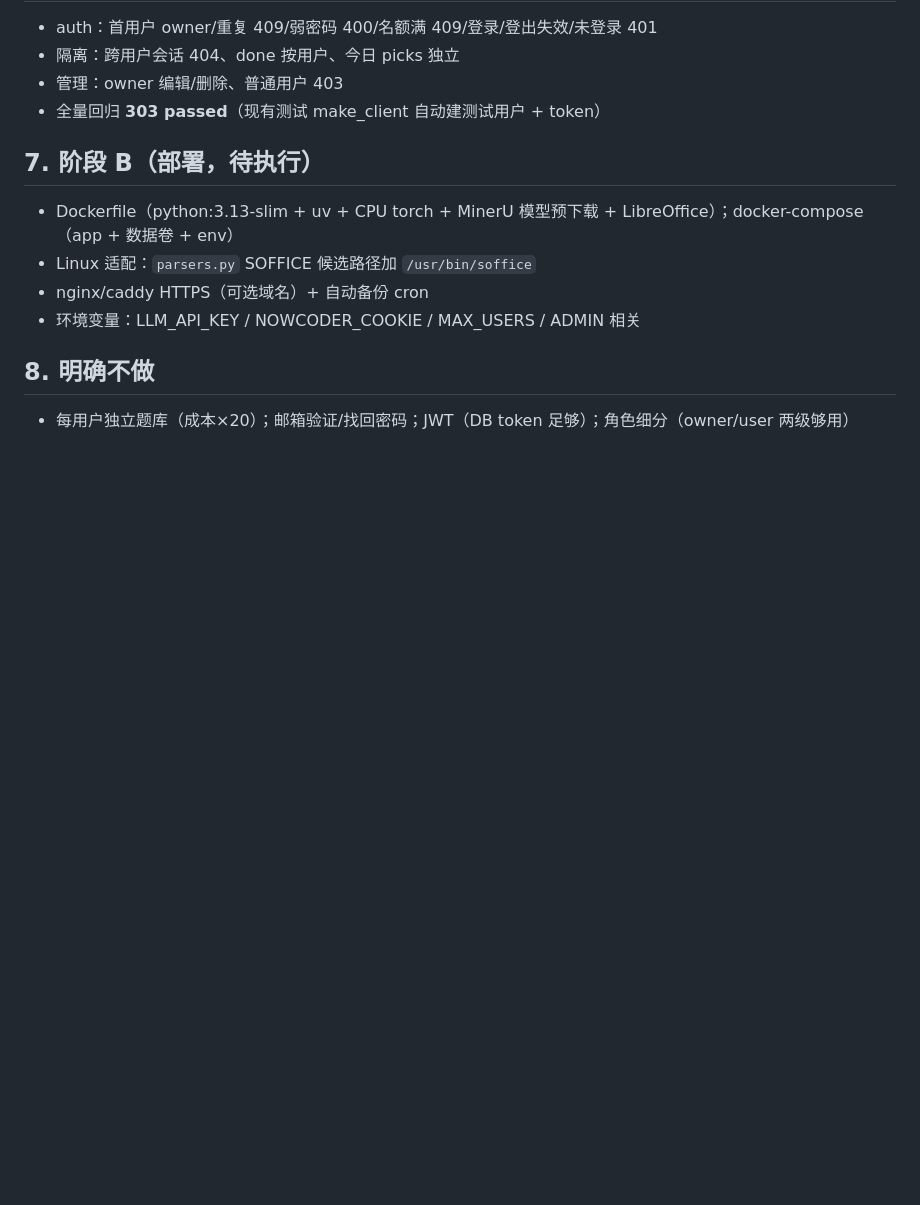
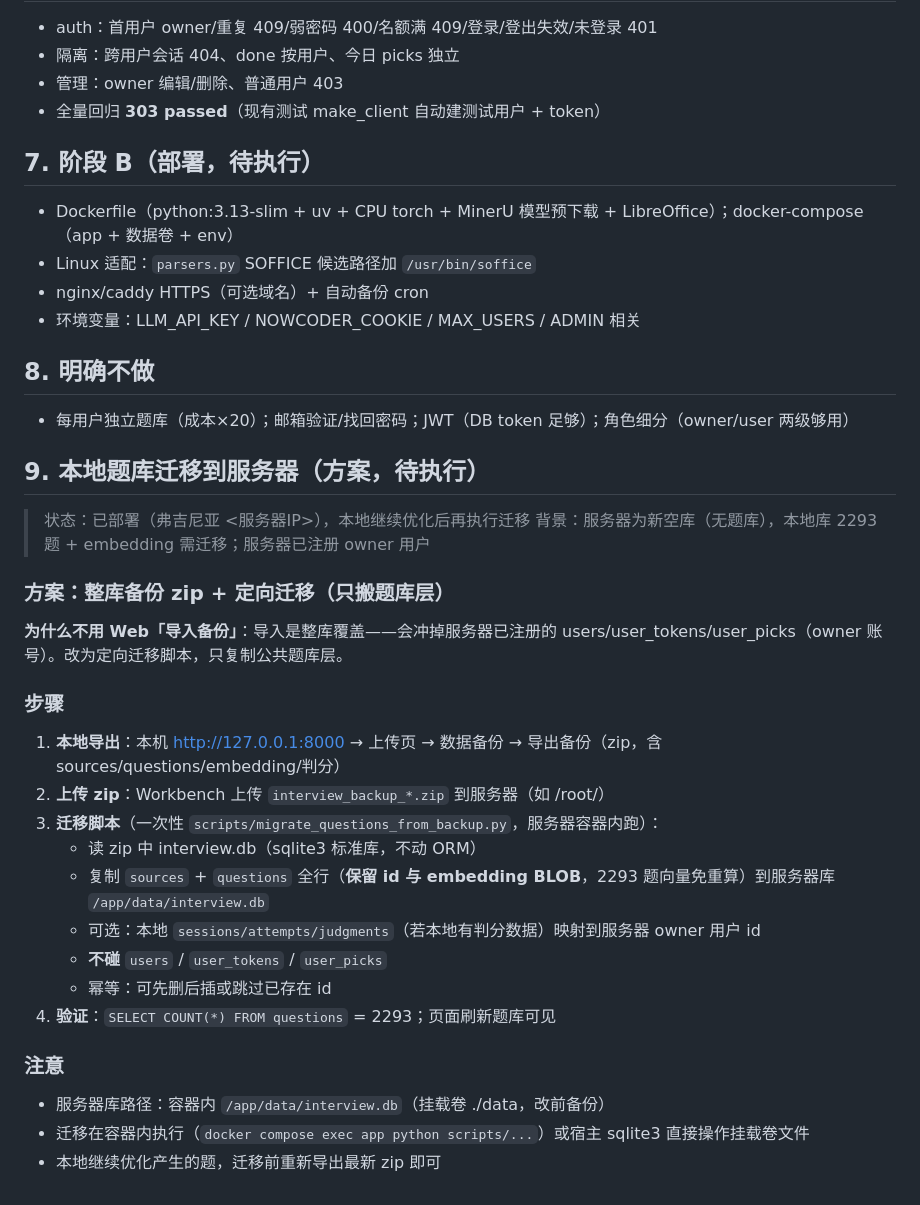
Before and after one commit to wonder-dream/DeepGrill, a Markdown page: docs/多用户部署方案.md, the part around the change. Drawn GitHub-style; blank space fills up the shorter version.

Commit message:
docs: 记录本地题库迁移服务器方案（待执行）

```diff
--- a/docs/多用户部署方案.md
+++ b/docs/多用户部署方案.md
@@ -53,3 +53,30 @@
 ## 8. 明确不做
 
 - 每用户独立题库（成本×20）；邮箱验证/找回密码；JWT（DB token 足够）；角色细分（owner/user 两级够用）
+
+## 9. 本地题库迁移到服务器（方案，待执行）
+
+> 状态：已部署（弗吉尼亚 <服务器IP>），本地继续优化后再执行迁移
+> 背景：服务器为新空库（无题库），本地库 2293 题 + embedding 需迁移；服务器已注册 owner 用户
+
+### 方案：整库备份 zip + 定向迁移（只搬题库层）
+
+**为什么不用 Web「导入备份」**：导入是整库覆盖——会冲掉服务器已注册的 users/user_tokens/user_picks（owner 账号）。改为定向迁移脚本，只复制公共题库层。
+
+### 步骤
+
+1. **本地导出**：本机 http://127.0.0.1:8000 → 上传页 → 数据备份 → 导出备份（zip，含 sources/questions/embedding/判分）
+2. **上传 zip**：Workbench 上传 `interview_backup_*.zip` 到服务器（如 /root/）
+3. **迁移脚本**（一次性 `scripts/migrate_questions_from_backup.py`，服务器容器内跑）：
+   - 读 zip 中 interview.db（sqlite3 标准库，不动 ORM）
+   - 复制 `sources` + `questions` 全行（**保留 id 与 embedding BLOB**，2293 题向量免重算）到服务器库 `/app/data/interview.db`
+   - 可选：本地 `sessions/attempts/judgments`（若本地有判分数据）映射到服务器 owner 用户 id
+   - **不碰** `users` / `user_tokens` / `user_picks`
+   - 幂等：可先删后插或跳过已存在 id
+4. **验证**：`SELECT COUNT(*) FROM questions` = 2293；页面刷新题库可见
+
+### 注意
+
+- 服务器库路径：容器内 `/app/data/interview.db`（挂载卷 ./data，改前备份）
+- 迁移在容器内执行（`docker compose exec app python scripts/...`）或宿主 sqlite3 直接操作挂载卷文件
+- 本地继续优化产生的题，迁移前重新导出最新 zip 即可
```
